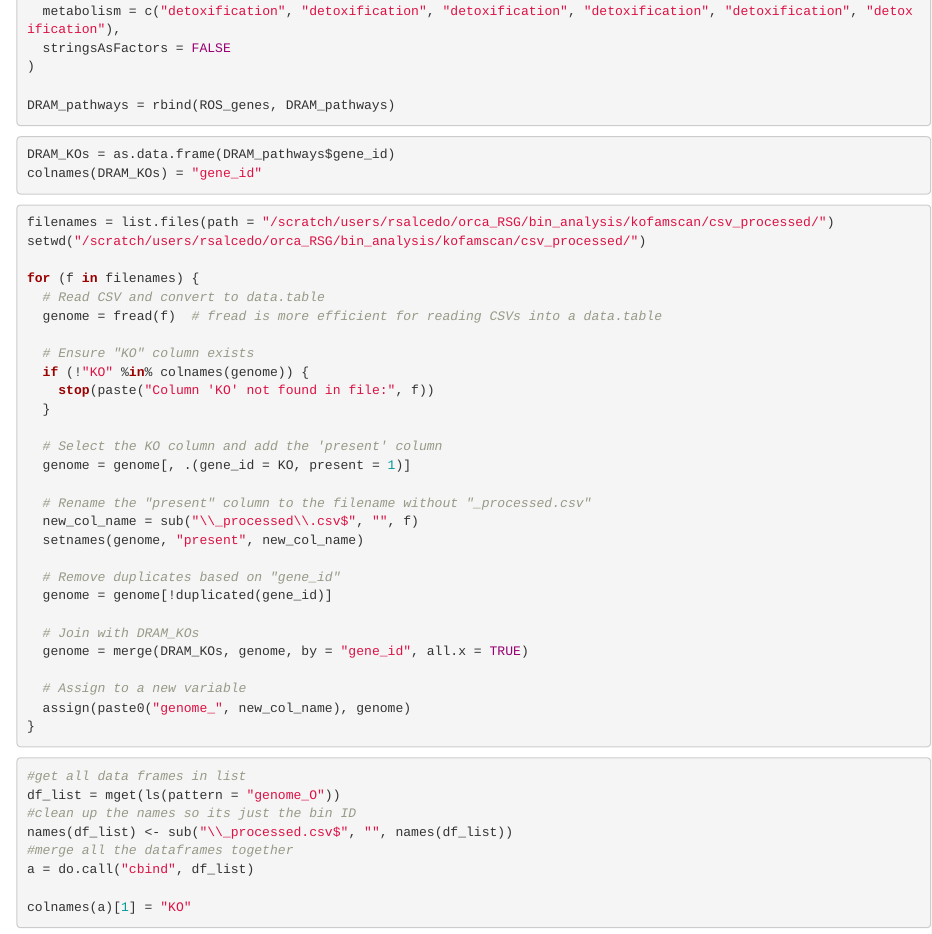
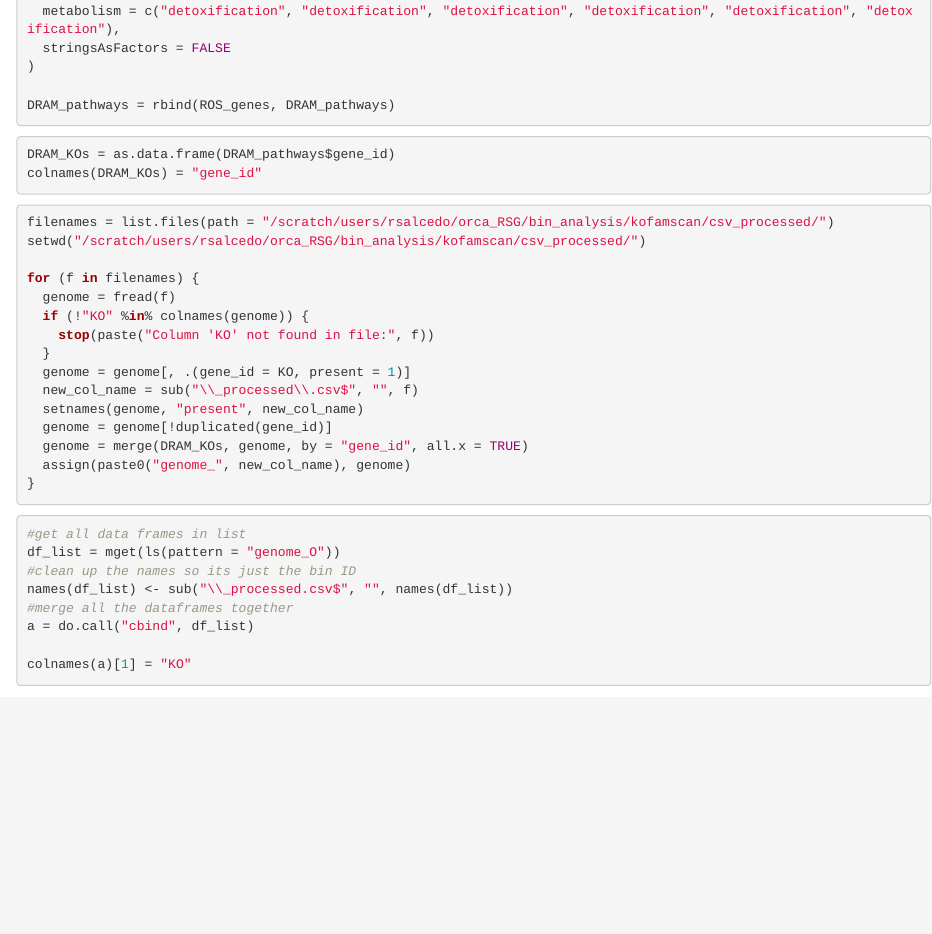
Before and after one commit to rebeccasophiasalcedo/orcaNB2023_RSG, an R Markdown document (orca_RSG_bin_cat_potential_public.rmd): the page in a window 1100 px wide, from 1310 px down. Rendered offline with R 4.5, knitr and Pandoc, with nearby package versions; some code elsewhere in the file could not run offline.

Commit message:
Update orca_RSG_bin_cat_potential_public.rmd

````diff
--- a/orca_RSG_bin_cat_potential_public.rmd
+++ b/orca_RSG_bin_cat_potential_public.rmd
@@ -85,28 +85,15 @@ filenames = list.files(path = "/scratch/users/rsalcedo/orca_RSG/bin_analysis/kof
 setwd("/scratch/users/rsalcedo/orca_RSG/bin_analysis/kofamscan/csv_processed/")
 
 for (f in filenames) {
-  # Read CSV and convert to data.table
-  genome = fread(f)  # fread is more efficient for reading CSVs into a data.table
-
-  # Ensure "KO" column exists
+  genome = fread(f)
   if (!"KO" %in% colnames(genome)) {
     stop(paste("Column 'KO' not found in file:", f))
   }
-
-  # Select the KO column and add the 'present' column
   genome = genome[, .(gene_id = KO, present = 1)]
-
-  # Rename the "present" column to the filename without "_processed.csv"
   new_col_name = sub("\\_processed\\.csv$", "", f)
   setnames(genome, "present", new_col_name)
-
-  # Remove duplicates based on "gene_id"
   genome = genome[!duplicated(gene_id)]
-
-  # Join with DRAM_KOs
   genome = merge(DRAM_KOs, genome, by = "gene_id", all.x = TRUE)
-
-  # Assign to a new variable
   assign(paste0("genome_", new_col_name), genome)
 }
 ```
````
